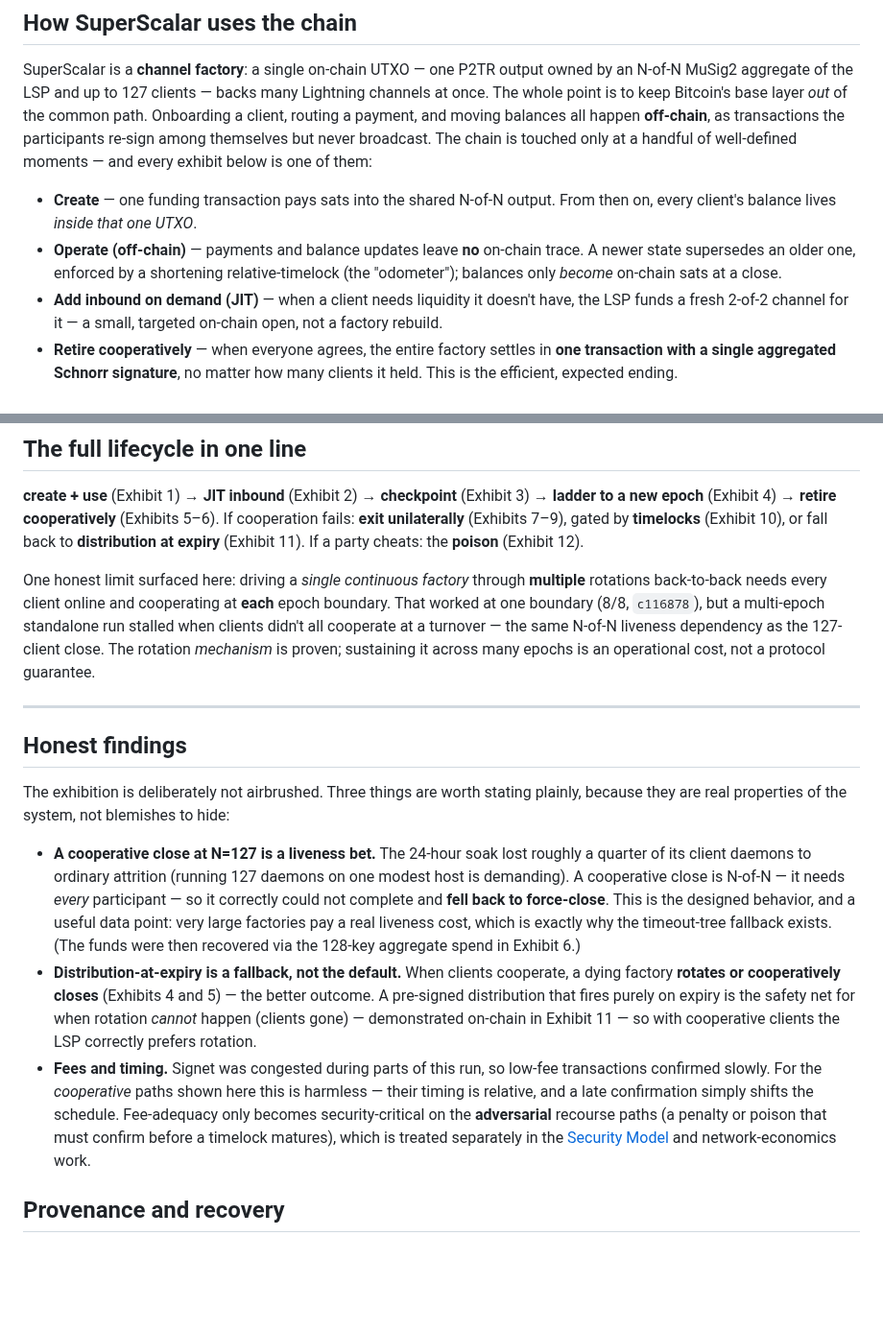
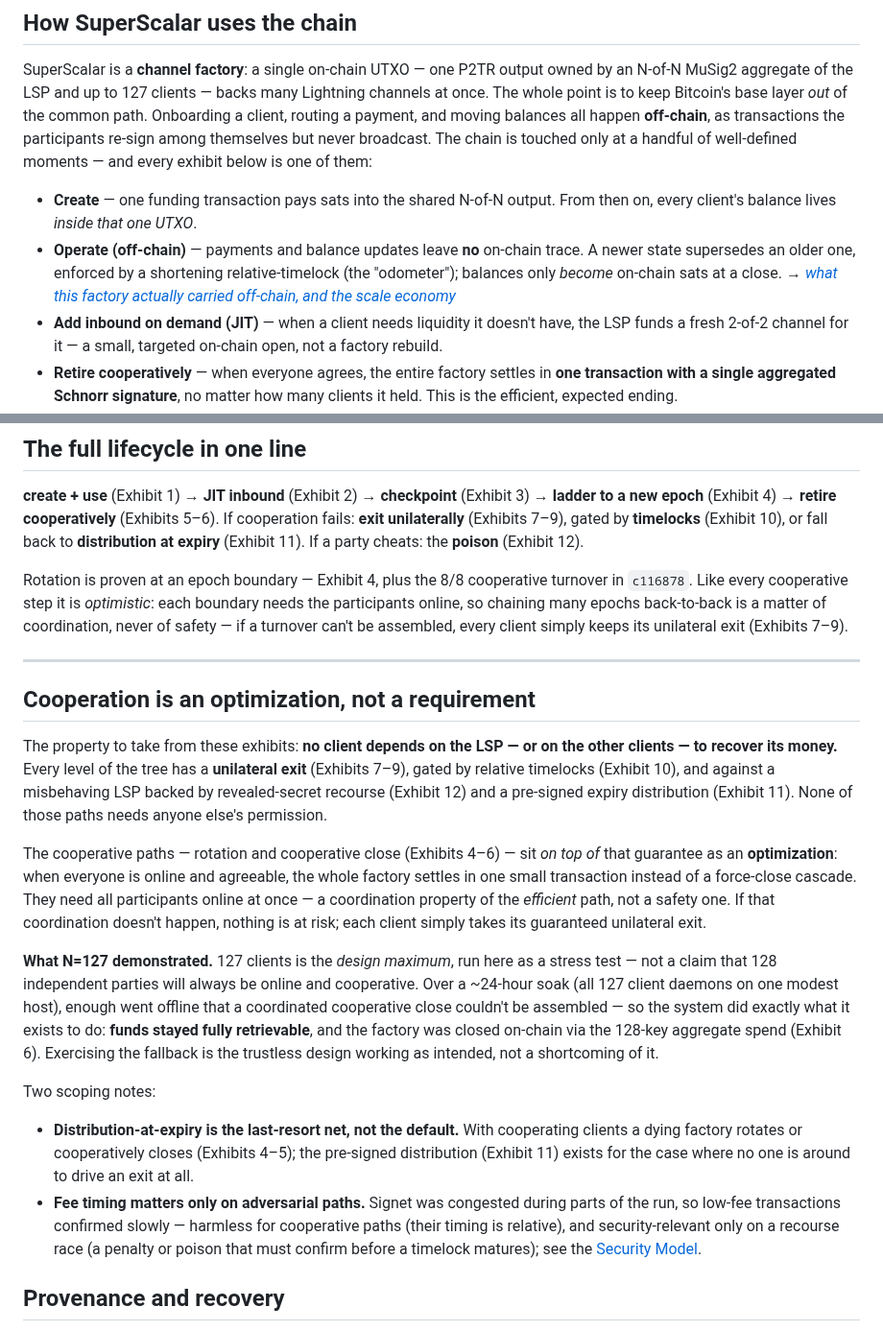
Before and after one commit to 8144225309/superscalar-docs, a Markdown page: deep-dives/signet-exhibition-v4.md, 2 parts joined by grey strips. Shown at 96% size. Rendered like a GitHub page; blank space fills up the shorter version.

```diff
--- a/deep-dives/signet-exhibition-v4.md
+++ b/deep-dives/signet-exhibition-v4.md
@@ -42,7 +42,7 @@ The story it tells top-to-bottom: a factory is **created and used** → clients
 SuperScalar is a **channel factory**: a single on-chain UTXO — one P2TR output owned by an N-of-N MuSig2 aggregate of the LSP and up to 127 clients — backs many Lightning channels at once. The whole point is to keep Bitcoin's base layer *out* of the common path. Onboarding a client, routing a payment, and moving balances all happen **off-chain**, as transactions the participants re-sign among themselves but never broadcast. The chain is touched only at a handful of well-defined moments — and every exhibit below is one of them:
 
 - **Create** — one funding transaction pays sats into the shared N-of-N output. From then on, every client's balance lives *inside that one UTXO*.
-- **Operate (off-chain)** — payments and balance updates leave **no** on-chain trace. A newer state supersedes an older one, enforced by a shortening relative-timelock (the "odometer"); balances only *become* on-chain sats at a close.
+- **Operate (off-chain)** — payments and balance updates leave **no** on-chain trace. A newer state supersedes an older one, enforced by a shortening relative-timelock (the "odometer"); balances only *become* on-chain sats at a close. → *[what this factory actually carried off-chain, and the scale economy](#deep-dives/offchain-and-scale)*
 - **Add inbound on demand (JIT)** — when a client needs liquidity it doesn't have, the LSP funds a fresh 2-of-2 channel for it — a small, targeted on-chain open, not a factory rebuild.
 - **Retire cooperatively** — when everyone agrees, the entire factory settles in **one transaction with a single aggregated Schnorr signature**, no matter how many clients it held. This is the efficient, expected ending.
 - **Exit unilaterally** — a client who can't get cooperation broadcasts the pre-signed timeout-tree transactions, producing a cascade from the factory root down to its own channel — each hop fee-bumpable through a keyless anchor, and gated by a 144-block CSV so a newer state always beats a stale one.
@@ -202,17 +202,22 @@ The LSP broadcasts a **stale, superseded sub-factory state** — an attempted th
 
 **create + use** (Exhibit 1) → **JIT inbound** (Exhibit 2) → **checkpoint** (Exhibit 3) → **ladder to a new epoch** (Exhibit 4) → **retire cooperatively** (Exhibits 5–6). If cooperation fails: **exit unilaterally** (Exhibits 7–9), gated by **timelocks** (Exhibit 10), or fall back to **distribution at expiry** (Exhibit 11). If a party cheats: the **poison** (Exhibit 12).
 
-One honest limit surfaced here: driving a *single continuous factory* through **multiple** rotations back-to-back needs every client online and cooperating at **each** epoch boundary. That worked at one boundary (8/8, `c116878`), but a multi-epoch standalone run stalled when clients didn't all cooperate at a turnover — the same N-of-N liveness dependency as the 127-client close. The rotation *mechanism* is proven; sustaining it across many epochs is an operational cost, not a protocol guarantee.
+Rotation is proven at an epoch boundary — Exhibit 4, plus the 8/8 cooperative turnover in `c116878`. Like every cooperative step it is *optimistic*: each boundary needs the participants online, so chaining many epochs back-to-back is a matter of coordination, never of safety — if a turnover can't be assembled, every client simply keeps its unilateral exit (Exhibits 7–9).
 
 ---
 
-## Honest findings
+## Cooperation is an optimization, not a requirement
 
-The exhibition is deliberately not airbrushed. Three things are worth stating plainly, because they are real properties of the system, not blemishes to hide:
+The property to take from these exhibits: **no client depends on the LSP — or on the other clients — to recover its money.** Every level of the tree has a **unilateral exit** (Exhibits 7–9), gated by relative timelocks (Exhibit 10), and against a misbehaving LSP backed by revealed-secret recourse (Exhibit 12) and a pre-signed expiry distribution (Exhibit 11). None of those paths needs anyone else's permission.
 
-- **A cooperative close at N=127 is a liveness bet.** The 24-hour soak lost roughly a quarter of its client daemons to ordinary attrition (running 127 daemons on one modest host is demanding). A cooperative close is N-of-N — it needs *every* participant — so it correctly could not complete and **fell back to force-close**. This is the designed behavior, and a useful data point: very large factories pay a real liveness cost, which is exactly why the timeout-tree fallback exists. (The funds were then recovered via the 128-key aggregate spend in Exhibit 6.)
-- **Distribution-at-expiry is a fallback, not the default.** When clients cooperate, a dying factory **rotates or cooperatively closes** (Exhibits 4 and 5) — the better outcome. A pre-signed distribution that fires purely on expiry is the safety net for when rotation *cannot* happen (clients gone) — demonstrated on-chain in Exhibit 11 — so with cooperative clients the LSP correctly prefers rotation.
-- **Fees and timing.** Signet was congested during parts of this run, so low-fee transactions confirmed slowly. For the *cooperative* paths shown here this is harmless — their timing is relative, and a late confirmation simply shifts the schedule. Fee-adequacy only becomes security-critical on the **adversarial** recourse paths (a penalty or poison that must confirm before a timelock matures), which is treated separately in the [Security Model](#deep-dives/security-model) and network-economics work.
+The cooperative paths — rotation and cooperative close (Exhibits 4–6) — sit *on top of* that guarantee as an **optimization**: when everyone is online and agreeable, the whole factory settles in one small transaction instead of a force-close cascade. They need all participants online at once — a coordination property of the *efficient* path, not a safety one. If that coordination doesn't happen, nothing is at risk; each client simply takes its guaranteed unilateral exit.
+
+**What N=127 demonstrated.** 127 clients is the *design maximum*, run here as a stress test — not a claim that 128 independent parties will always be online and cooperative. Over a ~24-hour soak (all 127 client daemons on one modest host), enough went offline that a coordinated cooperative close couldn't be assembled — so the system did exactly what it exists to do: **funds stayed fully retrievable**, and the factory was closed on-chain via the 128-key aggregate spend (Exhibit 6). Exercising the fallback is the trustless design working as intended, not a shortcoming of it.
+
+Two scoping notes:
+
+- **Distribution-at-expiry is the last-resort net, not the default.** With cooperating clients a dying factory rotates or cooperatively closes (Exhibits 4–5); the pre-signed distribution (Exhibit 11) exists for the case where no one is around to drive an exit at all.
+- **Fee timing matters only on adversarial paths.** Signet was congested during parts of the run, so low-fee transactions confirmed slowly — harmless for cooperative paths (their timing is relative), and security-relevant only on a recourse race (a penalty or poison that must confirm before a timelock matures); see the [Security Model](#deep-dives/security-model).
 
 ## Provenance and recovery
 
```
Also changed, not shown: deep-dives/offchain-and-scale.md (added, +37 -0 lines).
